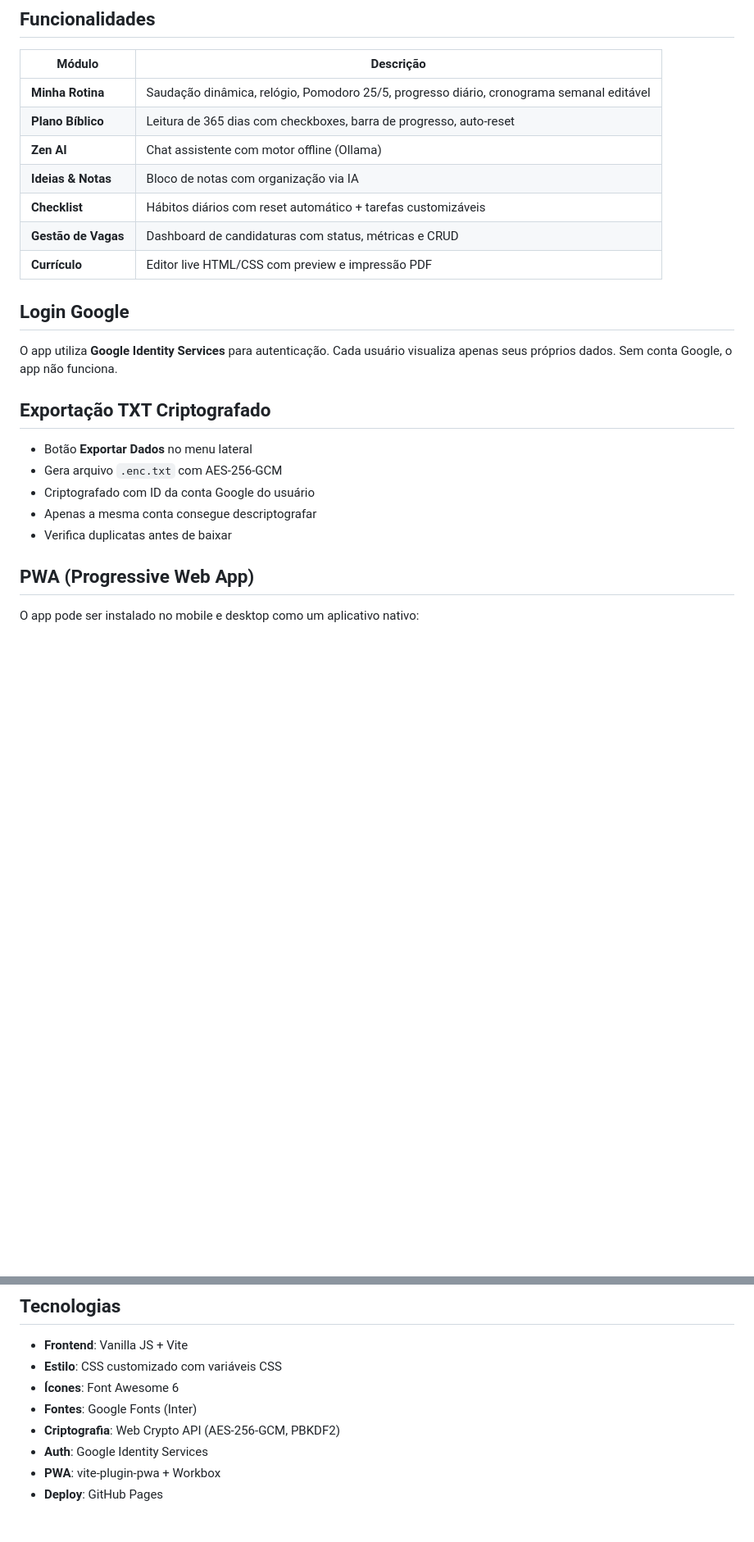
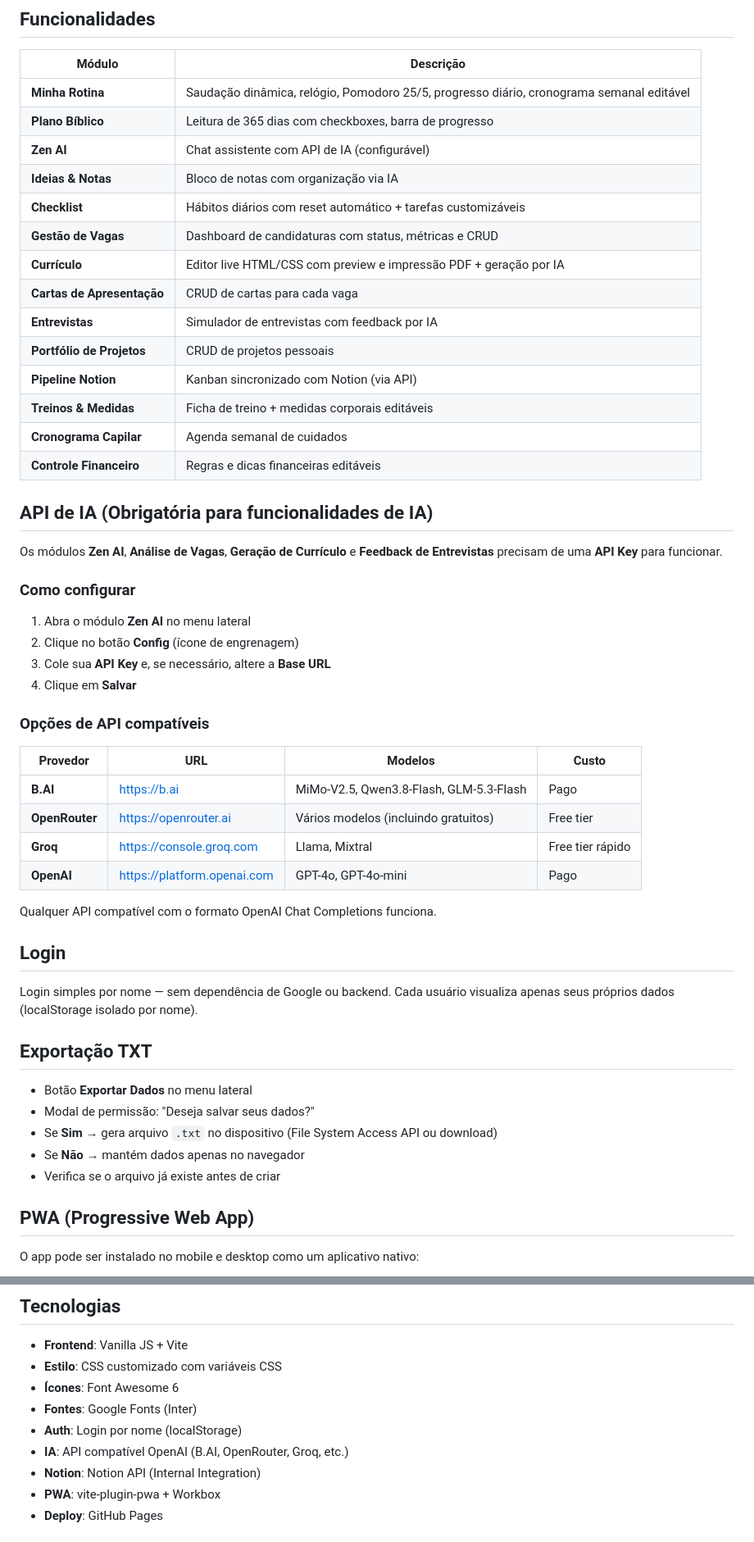
Before and after one commit to Zsubzeroz/App-Pessoal, a Markdown page: README.md, 2 parts joined by grey strips. Shown at 82% size. Drawn GitHub-style; blank space fills up the shorter version.

Commit message:
docs: atualiza README — API de IA obrigatória, login por nome, 14 módulos

```diff
--- a/README.md
+++ b/README.md
@@ -11,24 +11,53 @@ Aplicação web SPA responsiva e moderna para organizar rotina, estudos, carreir
 | Módulo | Descrição |
 |--------|-----------|
 | **Minha Rotina** | Saudação dinâmica, relógio, Pomodoro 25/5, progresso diário, cronograma semanal editável |
-| **Plano Bíblico** | Leitura de 365 dias com checkboxes, barra de progresso, auto-reset |
-| **Zen AI** | Chat assistente com motor offline (Ollama) |
+| **Plano Bíblico** | Leitura de 365 dias com checkboxes, barra de progresso |
+| **Zen AI** | Chat assistente com API de IA (configurável) |
 | **Ideias & Notas** | Bloco de notas com organização via IA |
 | **Checklist** | Hábitos diários com reset automático + tarefas customizáveis |
 | **Gestão de Vagas** | Dashboard de candidaturas com status, métricas e CRUD |
-| **Currículo** | Editor live HTML/CSS com preview e impressão PDF |
+| **Currículo** | Editor live HTML/CSS com preview e impressão PDF + geração por IA |
+| **Cartas de Apresentação** | CRUD de cartas para cada vaga |
+| **Entrevistas** | Simulador de entrevistas com feedback por IA |
+| **Portfólio de Projetos** | CRUD de projetos pessoais |
+| **Pipeline Notion** | Kanban sincronizado com Notion (via API) |
+| **Treinos & Medidas** | Ficha de treino + medidas corporais editáveis |
+| **Cronograma Capilar** | Agenda semanal de cuidados |
+| **Controle Financeiro** | Regras e dicas financeiras editáveis |
 
-## Login Google
+## API de IA (Obrigatória para funcionalidades de IA)
 
-O app utiliza **Google Identity Services** para autenticação. Cada usuário visualiza apenas seus próprios dados. Sem conta Google, o app não funciona.
+Os módulos **Zen AI**, **Análise de Vagas**, **Geração de Currículo** e **Feedback de Entrevistas** precisam de uma **API Key** para funcionar.
 
-## Exportação TXT Criptografado
+### Como configurar
+
+1. Abra o módulo **Zen AI** no menu lateral
+2. Clique no botão **Config** (ícone de engrenagem)
+3. Cole sua **API Key** e, se necessário, altere a **Base URL**
+4. Clique em **Salvar**
+
+### Opções de API compatíveis
+
+| Provedor | URL | Modelos | Custo |
+|----------|-----|---------|-------|
+| **B.AI** | https://b.ai | MiMo-V2.5, Qwen3.8-Flash, GLM-5.3-Flash | Pago |
+| **OpenRouter** | https://openrouter.ai | Vários modelos (incluindo gratuitos) | Free tier |
+| **Groq** | https://console.groq.com | Llama, Mixtral | Free tier rápido |
+| **OpenAI** | https://platform.openai.com | GPT-4o, GPT-4o-mini | Pago |
+
+Qualquer API compatível com o formato OpenAI Chat Completions funciona.
+
+## Login
+
+Login simples por nome — sem dependência de Google ou backend. Cada usuário visualiza apenas seus próprios dados (localStorage isolado por nome).
+
+## Exportação TXT
 
 - Botão **Exportar Dados** no menu lateral
-- Gera arquivo `.enc.txt` com AES-256-GCM
-- Criptografado com ID da conta Google do usuário
-- Apenas a mesma conta consegue descriptografar
-- Verifica duplicatas antes de baixar
+- Modal de permissão: "Deseja salvar seus dados?"
+- Se **Sim** → gera arquivo `.txt` no dispositivo (File System Access API ou download)
+- Se **Não** → mantém dados apenas no navegador
+- Verifica se o arquivo já existe antes de criar
 
 ## PWA (Progressive Web App)
 
@@ -43,8 +72,9 @@ O app pode ser instalado no mobile e desktop como um aplicativo nativo:
 - **Estilo**: CSS customizado com variáveis CSS
 - **Ícones**: Font Awesome 6
 - **Fontes**: Google Fonts (Inter)
-- **Criptografia**: Web Crypto API (AES-256-GCM, PBKDF2)
-- **Auth**: Google Identity Services
+- **Auth**: Login por nome (localStorage)
+- **IA**: API compatível OpenAI (B.AI, OpenRouter, Groq, etc.)
+- **Notion**: Notion API (Internal Integration)
 - **PWA**: vite-plugin-pwa + Workbox
 - **Deploy**: GitHub Pages
 
```
Also changed, not shown: other parts of README.md (+6 -17 lines).
